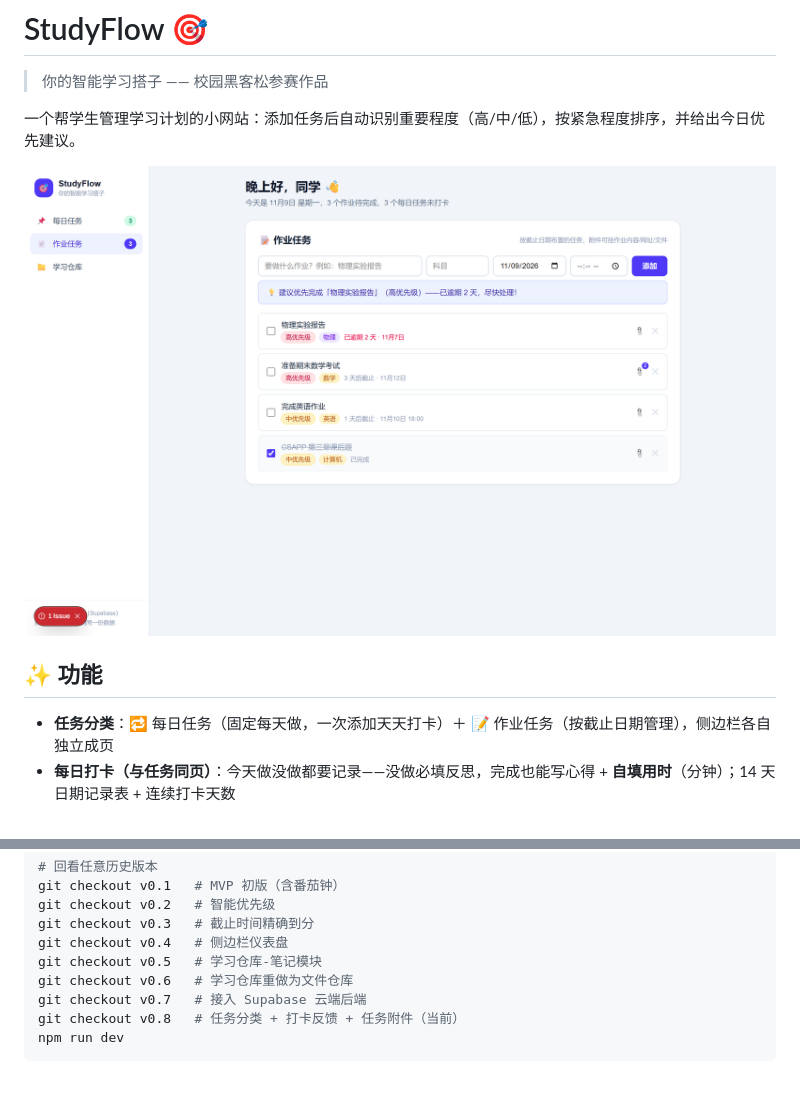
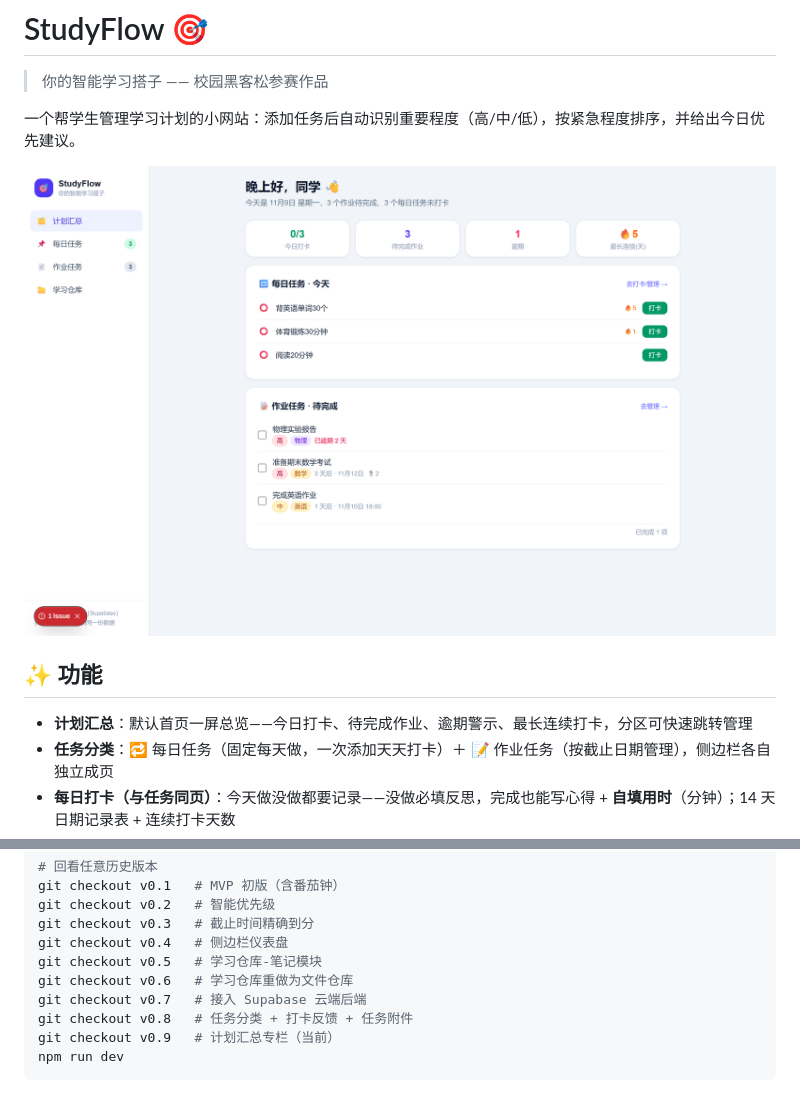
Before and after one commit to shiyudev/studyflow, a Markdown page: README.md, 2 parts joined by grey strips. Drawn GitHub-style; pictures changed too: docs/screenshots/v0.9-plan.png (added).

````diff
--- a/README.md
+++ b/README.md
@@ -4,10 +4,11 @@
 
 一个帮学生管理学习计划的小网站：添加任务后自动识别重要程度（高/中/低），按紧急程度排序，并给出今日优先建议。
 
-![StudyFlow](docs/screenshots/v0.8-plan-homework.png)
+![StudyFlow](docs/screenshots/v0.9-plan.png)
 
 ## ✨ 功能
 
+- **计划汇总**：默认首页一屏总览——今日打卡、待完成作业、逾期警示、最长连续打卡，分区可快速跳转管理
 - **任务分类**：🔁 每日任务（固定每天做，一次添加天天打卡）＋ 📝 作业任务（按截止日期管理），侧边栏各自独立成页
 - **每日打卡（与任务同页）**：今天做没做都要记录——没做必填反思，完成也能写心得 + **自填用时**（分钟）；14 天日期记录表 + 连续打卡天数
 - **任务附件**：作业内容（文本）、提交网址、文件（PDF 等）直接挂在任务上，云端存储随取随用
@@ -51,6 +52,7 @@ git checkout v0.4   # 侧边栏仪表盘
 git checkout v0.5   # 学习仓库-笔记模块
 git checkout v0.6   # 学习仓库重做为文件仓库
 git checkout v0.7   # 接入 Supabase 云端后端
-git checkout v0.8   # 任务分类 + 打卡反馈 + 任务附件（当前）
+git checkout v0.8   # 任务分类 + 打卡反馈 + 任务附件
+git checkout v0.9   # 计划汇总专栏（当前）
 npm run dev
 ```
````
Also changed, not shown: docs/DEVLOG.md (+16 -1 lines), docs/screenshots/v0.9-homework.png (added).
